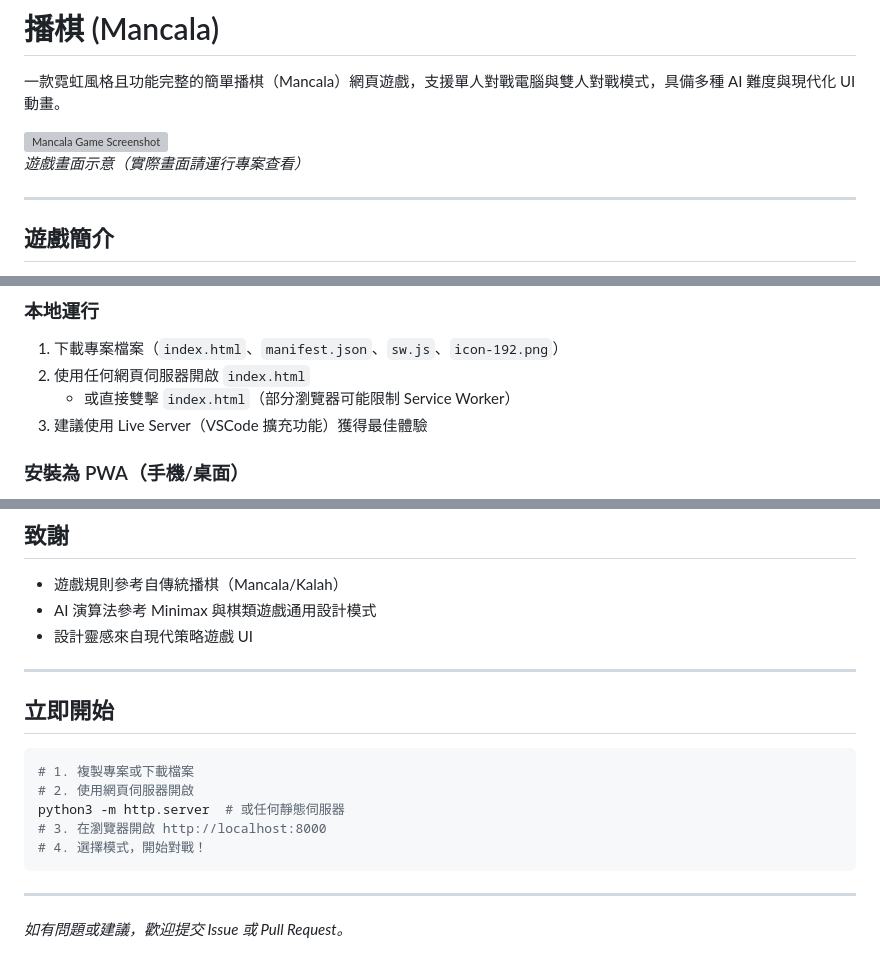
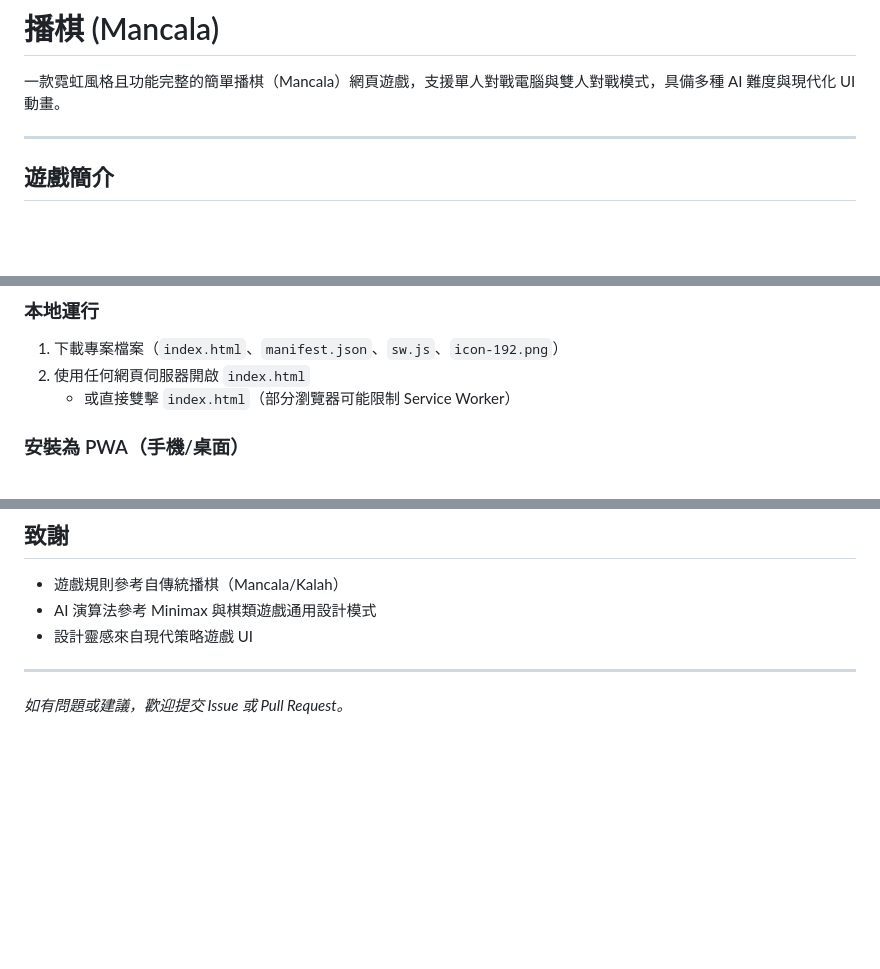
Before and after one commit to peter-qiu48763/mancala-test, a Markdown page: README.md, 3 parts joined by grey strips. GitHub-like rendering; blank space fills up the shorter version; grey boxes are pictures that could not be loaded.

Commit message:
Update README by removing unnecessary sections
Removed installation instructions and game start section from README.

````diff
--- a/README.md
+++ b/README.md
@@ -1,9 +1,6 @@
 # 播棋 (Mancala)
 
 一款霓虹風格且功能完整的簡單播棋（Mancala）網頁遊戲，支援單人對戰電腦與雙人對戰模式，具備多種 AI 難度與現代化 UI 動畫。
-
-![Mancala Game Screenshot](https://via.placeholder.com/800x400/1e1e1e/00E5FF?text=Mancala+Pro+Game+Interface)
-*遊戲畫面示意（實際畫面請運行專案查看）*
 
 ---
 
@@ -51,7 +48,6 @@
 1. 下載專案檔案（`index.html`、`manifest.json`、`sw.js`、`icon-192.png`）
 2. 使用任何網頁伺服器開啟 `index.html`
    - 或直接雙擊 `index.html`（部分瀏覽器可能限制 Service Worker）
-3. 建議使用 Live Server（VSCode 擴充功能）獲得最佳體驗
 
 ### 安裝為 PWA（手機/桌面）
 1. 在支援的瀏覽器（Chrome、Edge、Safari）中開啟遊戲
@@ -162,16 +158,4 @@ mancala-pro/
 
 ---
 
-##  立即開始
-
-```bash
-# 1. 複製專案或下載檔案
-# 2. 使用網頁伺服器開啟
-python3 -m http.server  # 或任何靜態伺服器
-# 3. 在瀏覽器開啟 http://localhost:8000
-# 4. 選擇模式，開始對戰！
-```
-
----
-
 *如有問題或建議，歡迎提交 Issue 或 Pull Request。*
````
